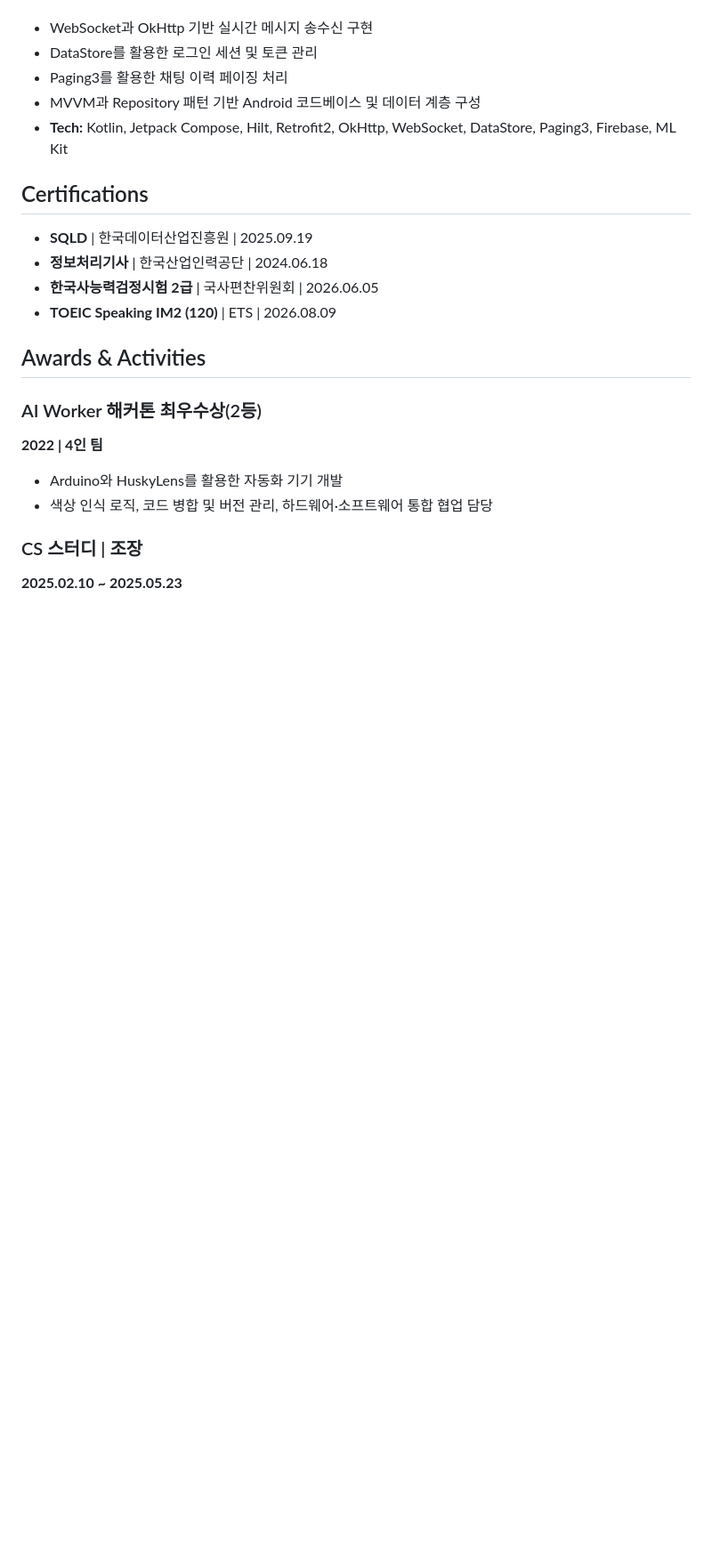
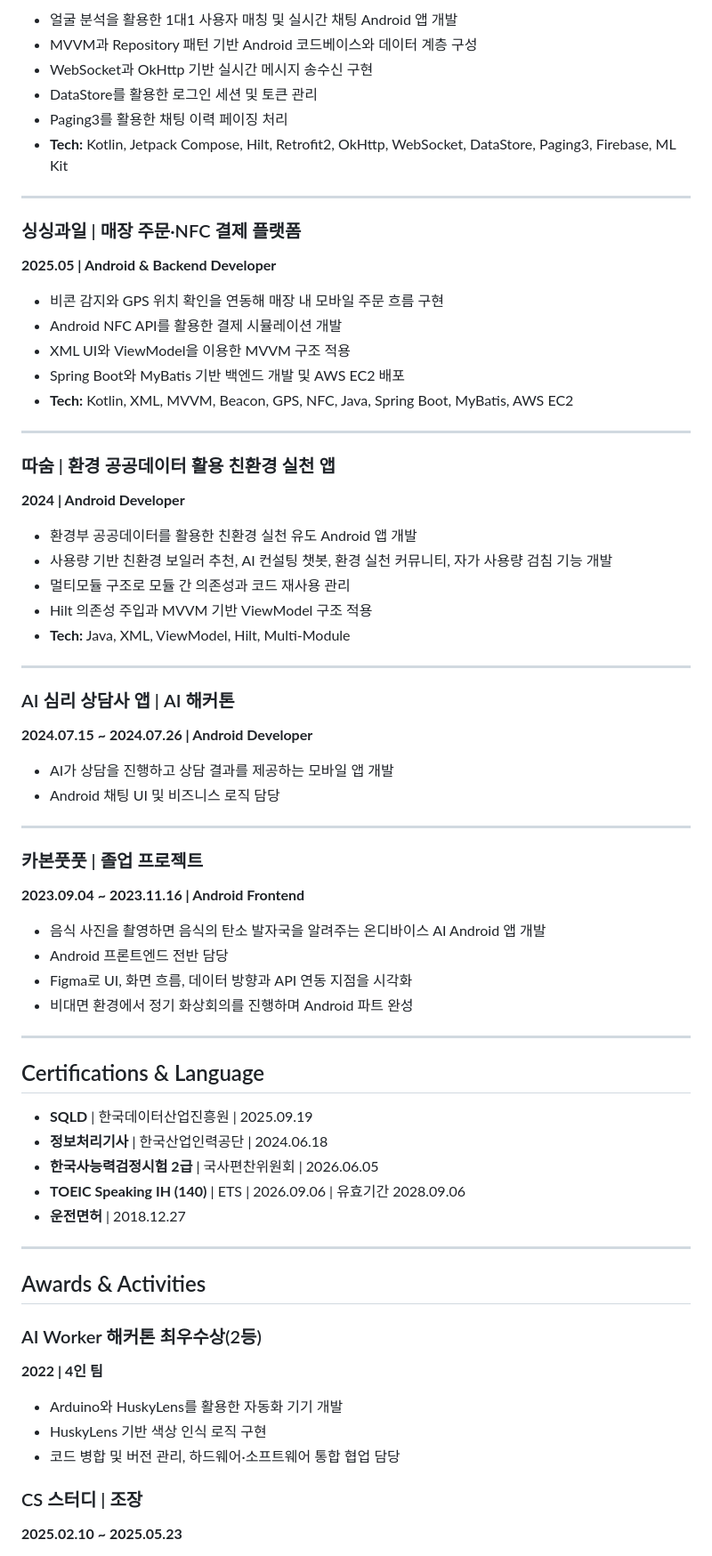
Before and after one commit to SSSSSungjun/portfolio, a Markdown page: resume/README.md, the part around one of its changes. Shown at 89% size. Rendered like a GitHub page; blank space fills up the shorter version.

```diff
--- a/resume/README.md
+++ b/resume/README.md
@@ -75,16 +147,62 @@ Docker, Docker Compose, Nginx, AWS EC2, Git, GitHub, GitHub Actions, Jira, Figma
 
+- 얼굴 분석을 활용한 1대1 사용자 매칭 및 실시간 채팅 Android 앱 개발
+- MVVM과 Repository 패턴 기반 Android 코드베이스와 데이터 계층 구성
 - WebSocket과 OkHttp 기반 실시간 메시지 송수신 구현
 - DataStore를 활용한 로그인 세션 및 토큰 관리
 - Paging3를 활용한 채팅 이력 페이징 처리
-- MVVM과 Repository 패턴 기반 Android 코드베이스 및 데이터 계층 구성
 - **Tech:** Kotlin, Jetpack Compose, Hilt, Retrofit2, OkHttp, WebSocket, DataStore, Paging3, Firebase, ML Kit
 
-## Certifications
+---
+
+### 싱싱과일 | 매장 주문·NFC 결제 플랫폼
+**2025.05 | Android & Backend Developer**
+
+- 비콘 감지와 GPS 위치 확인을 연동해 매장 내 모바일 주문 흐름 구현
+- Android NFC API를 활용한 결제 시뮬레이션 개발
+- XML UI와 ViewModel을 이용한 MVVM 구조 적용
+- Spring Boot와 MyBatis 기반 백엔드 개발 및 AWS EC2 배포
+- **Tech:** Kotlin, XML, MVVM, Beacon, GPS, NFC, Java, Spring Boot, MyBatis, AWS EC2
+
+---
+
+### 따숨 | 환경 공공데이터 활용 친환경 실천 앱
+**2024 | Android Developer**
+
+- 환경부 공공데이터를 활용한 친환경 실천 유도 Android 앱 개발
+- 사용량 기반 친환경 보일러 추천, AI 컨설팅 챗봇, 환경 실천 커뮤니티, 자가 사용량 검침 기능 개발
+- 멀티모듈 구조로 모듈 간 의존성과 코드 재사용 관리
+- Hilt 의존성 주입과 MVVM 기반 ViewModel 구조 적용
+- **Tech:** Java, XML, ViewModel, Hilt, Multi-Module
+
+---
+
+### AI 심리 상담사 앱 | AI 해커톤
+**2024.07.15 ~ 2024.07.26 | Android Developer**
+
+- AI가 상담을 진행하고 상담 결과를 제공하는 모바일 앱 개발
+- Android 채팅 UI 및 비즈니스 로직 담당
+
+---
+
+### 카본풋풋 | 졸업 프로젝트
+**2023.09.04 ~ 2023.11.16 | Android Frontend**
+
+- 음식 사진을 촬영하면 음식의 탄소 발자국을 알려주는 온디바이스 AI Android 앱 개발
+- Android 프론트엔드 전반 담당
+- Figma로 UI, 화면 흐름, 데이터 방향과 API 연동 지점을 시각화
+- 비대면 환경에서 정기 화상회의를 진행하며 Android 파트 완성
+
+---
+
+## Certifications & Language
 
 - **SQLD** | 한국데이터산업진흥원 | 2025.09.19
 - **정보처리기사** | 한국산업인력공단 | 2024.06.18
 - **한국사능력검정시험 2급** | 국사편찬위원회 | 2026.06.05
-- **TOEIC Speaking IM2 (120)** | ETS | 2026.08.09
+- **TOEIC Speaking IH (140)** | ETS | 2026.09.06 | 유효기간 2028.09.06
+- **운전면허** | 2018.12.27
+
+---
 
 ## Awards & Activities
 
@@ -92,7 +210,8 @@ Docker, Docker Compose, Nginx, AWS EC2, Git, GitHub, GitHub Actions, Jira, Figma
 **2022 | 4인 팀**
 
 - Arduino와 HuskyLens를 활용한 자동화 기기 개발
-- 색상 인식 로직, 코드 병합 및 버전 관리, 하드웨어·소프트웨어 통합 협업 담당
+- HuskyLens 기반 색상 인식 로직 구현
+- 코드 병합 및 버전 관리, 하드웨어·소프트웨어 통합 협업 담당
 
 ### CS 스터디 | 조장
 **2025.02.10 ~ 2025.05.23**
```
Also changed, not shown: other parts of resume/README.md (+101 -29 lines).
